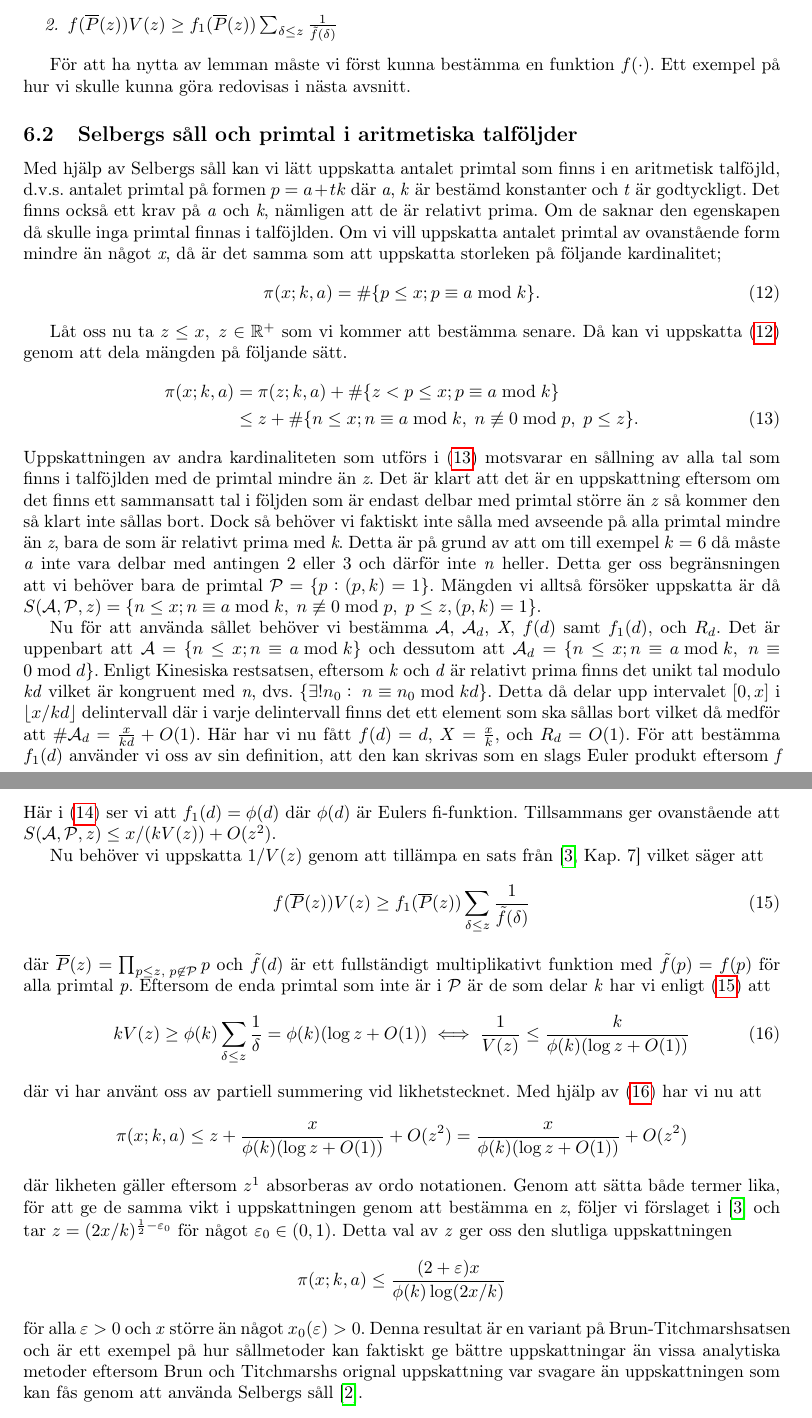
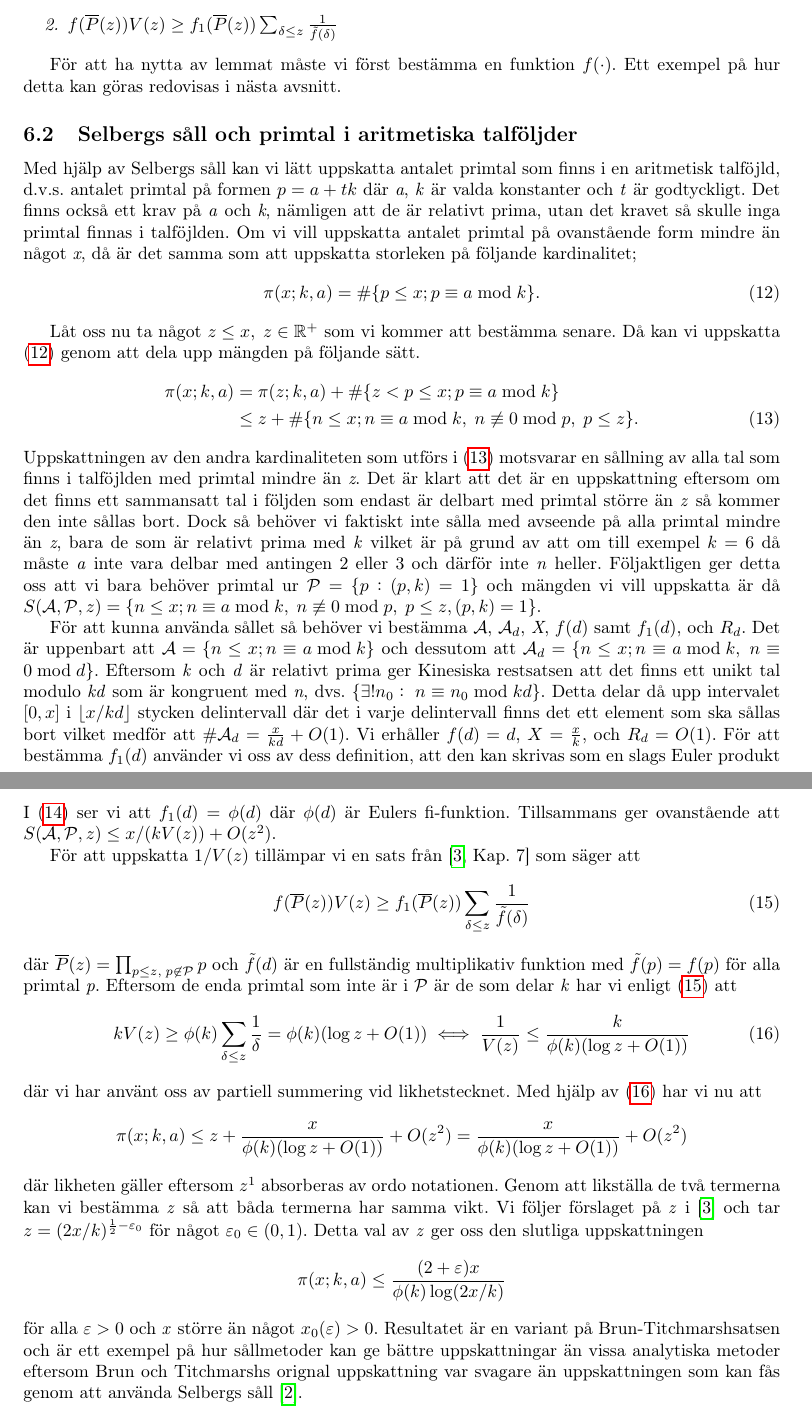
Before and after one commit to ElComadore/Matematiska-S-ll, a LaTeX paper (main.tex, which reads coen/Selberg.tex): two parts of pages 16 and 17 of 19, joined at a grey line, cut so that both start at the same text. Compiled offline with pdfLaTeX.

Commit message:
Updates from Overleaf

```diff
--- a/coen/Selberg.tex
+++ b/coen/Selberg.tex
@@ -61,49 +61,48 @@ Då är
     \)
 \end{enumerate}
 \end{lemma}
-För att ha nytta av lemman måste vi först kunna bestämma en funktion \(f(\cdot)\).
-Ett exempel på hur vi skulle kunna göra redovisas i nästa avsnitt.
+För att ha nytta av lemmat måste vi först bestämma en funktion \(f(\cdot)\).
+Ett exempel på hur detta kan göras redovisas i nästa avsnitt.
 
 \subsection{Selbergs såll och primtal i aritmetiska talföljder}
 
-Med hjälp av Selbergs såll kan vi lätt uppskatta antalet primtal som finns i en aritmetisk talföjld, d.v.s. antalet primtal på formen \(p = a + tk\) där \textit{a}, \textit{k} är bestämd konstanter och \textit{t} är godtyckligt.
-Det finns också ett krav på \textit{a} och \textit{k}, nämligen att de är relativt prima. Om de saknar den egenskapen då skulle inga primtal finnas i talföjlden.
-Om vi vill uppskatta antalet primtal av ovanstående form mindre än något \textit{x}, då är det samma som att uppskatta storleken på följande kardinalitet;
+Med hjälp av Selbergs såll kan vi lätt uppskatta antalet primtal som finns i en aritmetisk talföjld, d.v.s. antalet primtal på formen \(p = a + tk\) där \textit{a}, \textit{k} är valda konstanter och \textit{t} är godtyckligt.
+Det finns också ett krav på \textit{a} och \textit{k}, nämligen att de är relativt prima, utan det kravet så skulle inga primtal finnas i talföjlden.
+Om vi vill uppskatta antalet primtal på ovanstående form mindre än något \textit{x}, då är det samma som att uppskatta storleken på följande kardinalitet;
 \begin{equation}
     \pi(x;k,a) = \#\{p\leq x; p \equiv a \bmod{k}\}.\label{sel.apl.arithPrimes}
 \end{equation}
 
-Låt oss nu ta \(z\leq x,\; z \in \mathbb{R}^+\) som vi kommer att bestämma senare. Då kan vi uppskatta \eqref{sel.apl.arithPrimes} genom att dela mängden på följande sätt.
+Låt oss nu ta något \(z\leq x,\; z \in \mathbb{R}^+\) som vi kommer att bestämma senare. Då kan vi uppskatta \eqref{sel.apl.arithPrimes} genom att dela upp mängden på följande sätt.
 \begin{align}
     \pi(x;k,a) &= \pi(z;k,a) + \#\{z<p\leq x; p \equiv a \bmod{k}\} \nonumber\\
     &\leq z + \#\{n\leq x; n \equiv a \bmod k,\; n \not\equiv 0 \bmod p,\; p\leq z\}.\label{sel.apl.over}
 \end{align}
-Uppskattningen av andra kardinaliteten som utförs i \eqref{sel.apl.over} motsvarar en sållning av alla tal som finns i talföjlden med de primtal mindre än \textit{z}.
-Det är klart att det är en uppskattning eftersom om det finns ett sammansatt tal i följden som är endast delbar med primtal större än \textit{z} så kommer den så klart inte sållas bort.
-Dock så behöver vi faktiskt inte sålla med avseende på alla primtal mindre än \textit{z}, bara de som är relativt prima med \textit{k}. Detta är på grund av att om till exempel \(k = 6\) då måste \textit{a} inte vara delbar med antingen 2 eller 3 och därför inte \textit{n} heller.
-Detta ger oss begränsningen att vi behöver bara de primtal \(\P = \{p: (p, k) = 1\}\).
-Mängden vi alltså försöker uppskatta är då \(\S{A}{P}{z} = \{n\leq x; n \equiv a \bmod k,\; n \not\equiv 0 \bmod p,\; p\leq z, (p,k) = 1\}\).
+Uppskattningen av den andra kardinaliteten som utförs i \eqref{sel.apl.over} motsvarar en sållning av alla tal som finns i talföjlden med primtal mindre än \textit{z}.
+Det är klart att det är en uppskattning eftersom om det finns ett sammansatt tal i följden som endast är delbart med primtal större än \textit{z} så kommer den inte sållas bort.
+Dock så behöver vi faktiskt inte sålla med avseende på alla primtal mindre än \textit{z}, bara de som är relativt prima med \textit{k} vilket är på grund av att om till exempel \(k = 6\) då måste \textit{a} inte vara delbar med antingen 2 eller 3 och därför inte \textit{n} heller.
+Följaktligen ger detta oss att vi bara behöver primtal ur \(\P = \{p: (p, k) = 1\}\) och mängden vi vill uppskatta är då \(\S{A}{P}{z} = \{n\leq x; n \equiv a \bmod k,\; n \not\equiv 0 \bmod p,\; p\leq z, (p,k) = 1\}\).
 
-Nu för att använda sållet behöver vi bestämma \(\A\), \(\A_d\), \textit{X}, \(f(d)\) samt \(f_1(d)\), och \(R_d\).
+För att kunna använda sållet så behöver vi bestämma \(\A\), \(\A_d\), \textit{X}, \(f(d)\) samt \(f_1(d)\), och \(R_d\).
 Det är uppenbart att \(\A = \{n\leq x; n \equiv a \bmod k\}\) och dessutom att \(\A_d = \{n \leq x; n \equiv a \bmod k,\; n \equiv 0 \bmod d\}\).
-Enligt Kinesiska restsatsen, eftersom \textit{k} och \textit{d} är relativt prima finns det unikt tal modulo \textit{kd} vilket är kongruent med \textit{n}, dvs. \(\{\exists! n_0:\; n \equiv n_0 \bmod kd\}\).
-Detta då delar upp intervalet \([0, x]\) i \(\lfloor x/{kd}\rfloor\) delintervall där i varje delintervall finns det ett element som ska sållas bort vilket då medför att \(\#\A_d = \frac{x}{kd} + O(1)\).
-Här har vi nu fått \(f(d) = d\), \(X = \frac{x}{k}\), och \(R_d = O(1)\).
-För att bestämma \(f_1(d)\) använder vi oss av sin definition, att den kan skrivas som en slags Euler produkt eftersom \textit{f} är multiplikativ, och att varje \textit{d} är kvadratfri.
+Eftersom \textit{k} och \textit{d} är relativt prima ger Kinesiska restsatsen att det finns ett unikt tal modulo \textit{kd} som är kongruent med \textit{n}, dvs. \(\{\exists! n_0:\; n \equiv n_0 \bmod kd\}\).
+Detta delar då upp intervalet \([0, x]\) i \(\lfloor x/{kd}\rfloor\) stycken delintervall där det i varje delintervall finns det ett element som ska sållas bort vilket medför att \(\#\A_d = \frac{x}{kd} + O(1)\).
+Vi erhåller \(f(d) = d\), \(X = \frac{x}{k}\), och \(R_d = O(1)\).
+För att bestämma \(f_1(d)\) använder vi oss av dess definition, att den kan skrivas som en slags Euler produkt eftersom \textit{f} är multiplikativ, och att varje \textit{d} är kvadratfri.
 Detta görs på följaden sätt;
 \begin{align}
     f_1(d) &= \sum_{m\divides d}\mu(m)f(d/m) = \sum_{m\divides p_1...p_j}\mu(m)f((p_1...p_j)/m) = \nonumber\\
     &=\sum_{b_1 = 0}^1...\sum_{b_j = 0}^1\mu(p_1^{b_1}...p_j^{b_j})f((p_1...p_j)/(p_1^{b_1}...p_j^{b_j})) = \prod_{h = 1}^j\sum_{b_h = 0}^1\mu(p_h^{b_h})f(p_h/p_h^{b_h}) = \nonumber\\
     &= \prod_{h = 1}^j\Bigg(f(p_h) - 1\Bigg) = \prod_{h = 1}^j p_h\Bigg(1 - \frac{1}{p_h}\Bigg) = d\prod_{h = 1}^j \Bigg(1 - \frac{1}{p_h}\Bigg) = \phi(d).\label{sel.apl.tot}
 \end{align}
-Här i \eqref{sel.apl.tot} ser vi att \(f_1(d) = \phi(d)\) där \(\phi(d)\) är Eulers fi-funktion.
+I \eqref{sel.apl.tot} ser vi att \(f_1(d) = \phi(d)\) där \(\phi(d)\) är Eulers fi-funktion.
 Tillsammans ger ovanstående att \(\S{A}{P}{z} \leq x/(kV(z)) + O(z^2)\).
 
-Nu behöver vi uppskatta \(1/V(z)\) genom att tillämpa en sats från \cite[Kap. 7]{cojocarumurty} vilket säger att
+För att uppskatta \(1/V(z)\) tillämpar vi en sats från \cite[Kap. 7]{cojocarumurty} som säger att
 \begin{equation}
     f(\overline{P}(z))V(z) \geq f_1(\overline{P}(z))\sum_{\delta \leq z}\frac{1}{\Tilde{f}(\delta)}\label{sel.apl.V}
 \end{equation}
-där \(\overline{P}(z) = \prod_{p\leq z,\; p \not \in \P}p\) och \(\Tilde{f}(d)\) är ett fullständigt multiplikativt funktion med \(\Tilde{f}(p) = f(p)\) för alla primtal \textit{p}.
+där \(\overline{P}(z) = \prod_{p\leq z,\; p \not \in \P}p\) och \(\Tilde{f}(d)\) är en fullständig multiplikativ funktion med \(\Tilde{f}(p) = f(p)\) för alla primtal \textit{p}.
 Eftersom de enda primtal som inte är i \(\P\) är de som delar \textit{k} har vi enligt \eqref{sel.apl.V} att
 \begin{equation}
     kV(z) \geq \phi(k) \sum_{\delta \leq z}\frac{1}{\delta} = \phi(k)(\log z + O(1)) \iff \frac{1}{V(z)} \leq \frac{k}{\phi(k)(\log z + O(1))}\label{sel.apl.vAppr}
@@ -114,9 +113,9 @@ Med hjälp av \eqref{sel.apl.vAppr} har vi nu att
      \pi(x;k,a) \leq z + \frac{x}{\phi(k)(\log z + O(1))} + O(z^2) = \frac{x}{\phi(k)(\log z + O(1))} + O(z^2)\nonumber
 \end{equation}
 där likheten gäller eftersom \(z^1\) absorberas av ordo notationen.
-Genom att sätta både termer lika, för att ge de samma vikt i uppskattningen genom att bestämma en \textit{z}, följer vi förslaget i \cite{cojocarumurty} och tar \(z = (2x/k)^{\frac{1}{2}-\varepsilon_0}\) för något \(\varepsilon_0\in(0, 1)\). Detta val av \textit{z} ger oss den slutliga uppskattningen
+Genom att likställa de två termerna kan vi bestämma \textit{z} så att båda termerna har samma vikt. Vi följer förslaget på \textit{z} i \cite{cojocarumurty} och tar \(z = (2x/k)^{\frac{1}{2}-\varepsilon_0}\) för något \(\varepsilon_0\in(0, 1)\). Detta val av \textit{z} ger oss den slutliga uppskattningen
 \begin{equation}
     \pi(x;k,a) \leq \frac{(2+\varepsilon)x}{\phi(k)\log(2x/k)}\nonumber
 \end{equation}
 för alla \(\varepsilon > 0\) och \textit{x} större än något \(x_0(\varepsilon) >0\).
-Denna resultat är en variant på Brun-Titchmarshsatsen och är ett exempel på hur sållmetoder kan faktiskt ge bättre uppskattningar än vissa analytiska metoder eftersom Brun och Titchmarshs orignal uppskattning var svagare än uppskattningen som kan fås genom att använda Selbergs såll \cite{BrunTitch}.
+Resultatet är en variant på Brun-Titchmarshsatsen och är ett exempel på hur sållmetoder kan ge bättre uppskattningar än vissa analytiska metoder eftersom Brun och Titchmarshs orignal uppskattning var svagare än uppskattningen som kan fås genom att använda Selbergs såll \cite{BrunTitch}.
```
